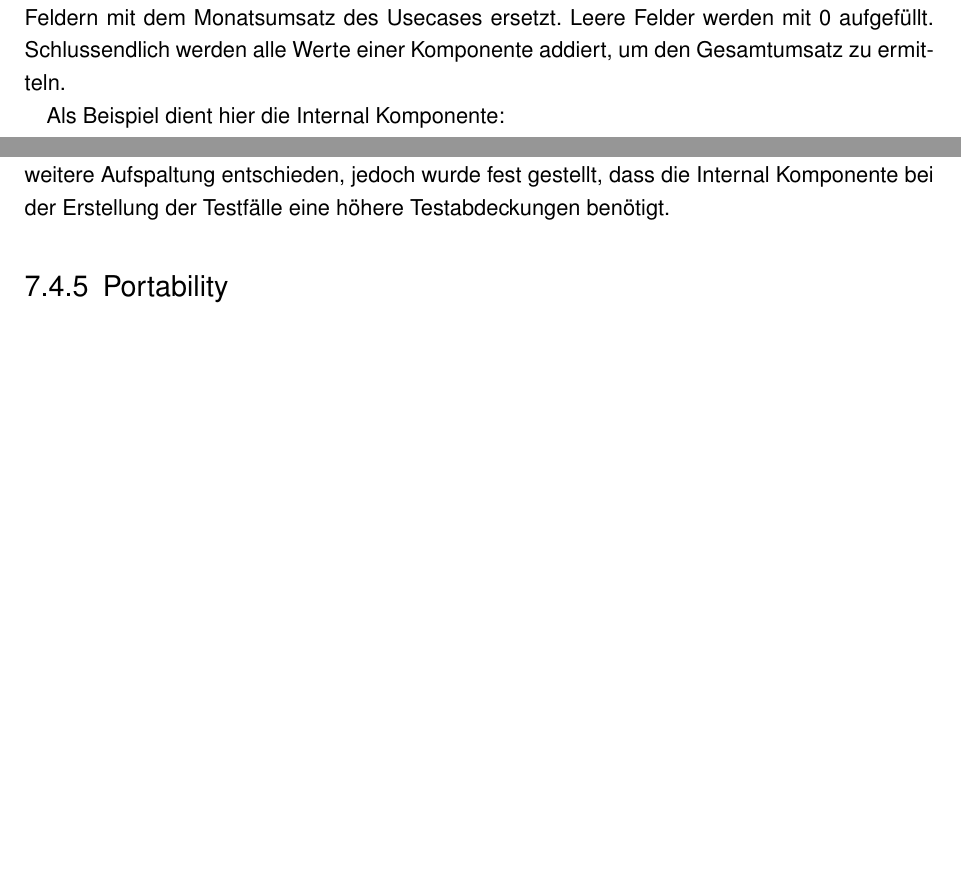
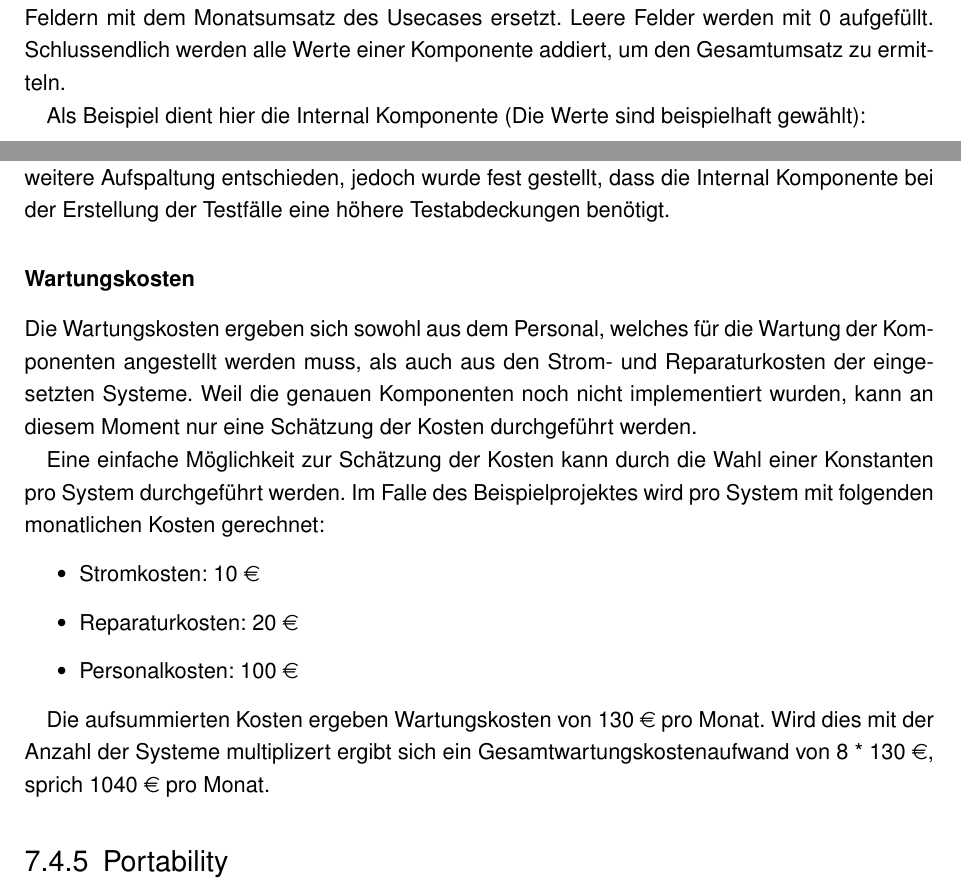
Before and after one commit to BernhardPosselt/master-thesis, a LaTeX thesis (thesis/thesis.tex, which reads thesis/chapters/processarchitecture.tex): two parts of pages 34 and 38 of 46, joined at a grey line, cut so that both start at the same text, the shorter picture padded with empty space. Compiled offline with pdfLaTeX; an older LaTeX class or package is replaced by its successor.

Commit message:
finished maintainability

```diff
--- a/thesis/chapters/processarchitecture.tex
+++ b/thesis/chapters/processarchitecture.tex
@@ -180,7 +180,7 @@ Die nachfolgenden Berechnungen verteilen den Schaden aus Gründen der Einfachhei
 
 Um den monatlichen Umsatz der Komponenten zu ermitteln, wird das x in den markierten Feldern mit dem Monatsumsatz des Usecases ersetzt. Leere Felder werden mit 0 aufgefüllt. Schlussendlich werden alle Werte einer Komponente addiert, um den Gesamtumsatz zu ermitteln.
 
-Als Beispiel dient hier die Internal Komponente:
+Als Beispiel dient hier die Internal Komponente (Die Werte sind beispielhaft gewählt):
 
 \hfill \break
 
@@ -269,6 +265,19 @@ Wird das Beispielprojekt auf Kohäsion und Kopplung analysiert, fallen vor allem
 
 Aufgrund der Größe des Systems und der wenigen Änderungsszenarien wurde gegen eine weitere Aufspaltung entschieden, jedoch wurde fest gestellt, dass die Internal Komponente bei der Erstellung der Testfälle eine höhere Testabdeckungen benötigt.
 
+\subsubsection{Wartungskosten}
+Die Wartungskosten ergeben sich sowohl aus dem Personal, welches für die Wartung der Komponenten angestellt werden muss, als auch aus den Strom- und Reparaturkosten der eingesetzten Systeme. Weil die genauen Komponenten noch nicht implementiert wurden, kann an diesem Moment nur eine Schätzung der Kosten durchgeführt werden.
+
+Eine einfache Möglichkeit zur Schätzung der Kosten kann durch die Wahl einer Konstanten pro System durchgeführt werden. Im Falle des Beispielprojektes wird pro System mit folgenden monatlichen Kosten gerechnet:
+
+\begin{itemize}
+  \item Stromkosten: 10 \euro
+  \item Reparaturkosten: 20 \euro
+  \item Personalkosten: 100 \euro
+\end{itemize}
+
+Die aufsummierten Kosten ergeben Wartungskosten von 130 \euro \ pro Monat. Wird dies mit der Anzahl der Systeme multiplizert ergibt sich ein Gesamtwartungskostenaufwand von 8 * 130 \euro, sprich 1040 \euro \ pro Monat.
+
 \subsection{Portability}
 Die Portabilität der Platform kann im Moment noch nicht überprüft werden, da noch keine Festlegung des Projektes auf eine Plattform und/oder Technologie existiert. Dies kann erst zu Beginn der Implementationsphase entschieden werden und wird unter anderem von den in der Anforderungsphase ermittelten Rahmenbedingungen beinflusst.
 
```
Also changed, not shown: thesis/chapters/processarchitecture.tex (4 more changed lines).
